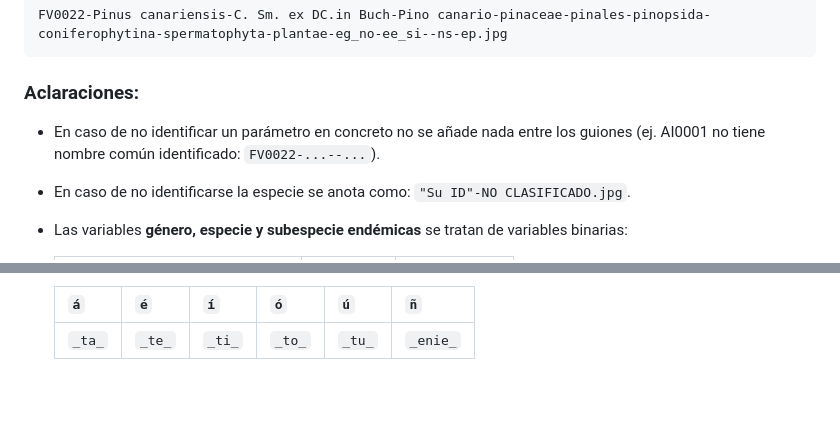
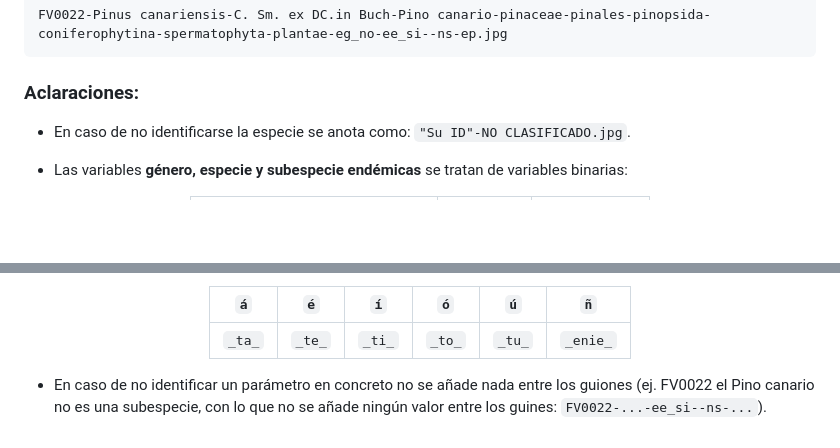
Before and after one commit to JuanCarlosBio/BiodiversidadGJC, a Markdown page: documents/info.md, 2 parts joined by grey strips. Drawn GitHub-style; blank space fills up the shorter version.

Commit message:
Añadir documentación de ayuda

````diff
--- a/documents/info.md
+++ b/documents/info.md
@@ -26,8 +65,6 @@ FV0022-Pinus canariensis-C. Sm. ex DC.in Buch-Pino canario-pinaceae-pinales-pino
 
 ### **Aclaraciones:**
 
-- En caso de no identificar un parámetro en concreto no se añade nada entre los guiones (ej. AI0001 no tiene nombre común identificado: ```FV0022-...--...```).
-
 - En caso de no identificarse la especie se anota como: ```"Su ID"-NO CLASIFICADO.jpg```.
 
 - Las variables **género, especie y subespecie endémicas** se tratan de variables binarias:
@@ -60,3 +112,7 @@ FV0022-Pinus canariensis-C. Sm. ex DC.in Buch-Pino canario-pinaceae-pinales-pino
   | `á`       | `é`       | `í`       | `ó`       | `ú`       | `ñ`       |
   | -------   | -------   | -------   | -------   | -------   | -------   |
   | `_ta_`    | `_te_`    | `_ti_`    | `_to_`    | `_tu_`    | `_enie_`  |
+
+</center>
+
+- En caso de no identificar un parámetro en concreto no se añade nada entre los guiones (ej. FV0022 el Pino canario no es una subespecie, con lo que no se añade ningún valor entre los guines: ```FV0022-...-ee_si--ns-...```).
````
Also changed, not shown: other parts of documents/info.md (+58 -4 lines), figures/manual_mapas/ENP_raton.png (added), figures/manual_mapas/cursor_en_el_mapa.png (added), figures/manual_mapas/opciones.png (added), 5 other files.
